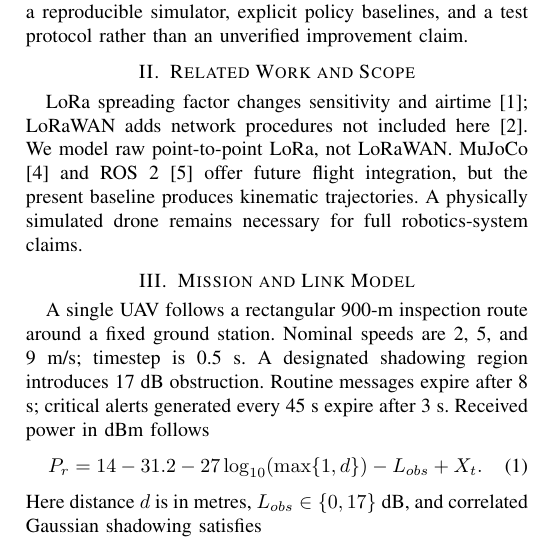
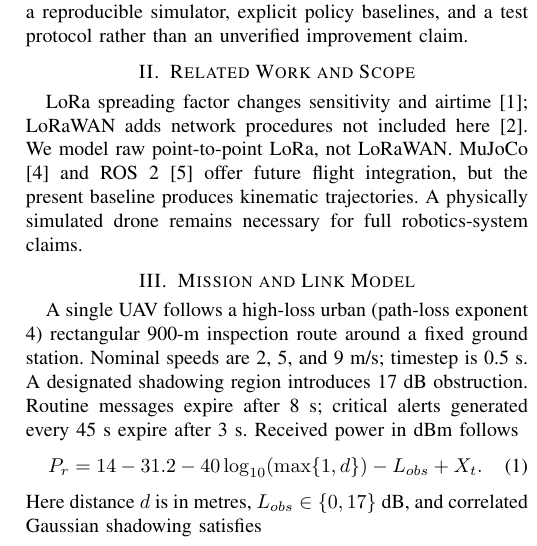
Before and after one commit to lalitkumar790/mars-lora, a LaTeX paper (paper/paper.tex): part of one column of page 1 of 2, cut so that both start at the same text. Compiled offline with pdfLaTeX.

Commit message:
Align manuscript path-loss equation and urban scenario with simulator

```diff
--- a/paper/paper.tex
+++ b/paper/paper.tex
@@ -13,9 +13,9 @@ Robotic operations require more than eventual packet delivery. LoRa trades low-p
 \section{Related Work and Scope}
 LoRa spreading factor changes sensitivity and airtime \cite{bor}; LoRaWAN adds network procedures not included here \cite{centenaro}. We model raw point-to-point LoRa, not LoRaWAN. MuJoCo \cite{todorov} and ROS 2 \cite{macenski} offer future flight integration, but the present baseline produces kinematic trajectories. A physically simulated drone remains necessary for full robotics-system claims.
 \section{Mission and Link Model}
-A single UAV follows a rectangular 900-m inspection route around a fixed ground station. Nominal speeds are 2, 5, and 9 m/s; timestep is 0.5 s. A designated shadowing region introduces 17 dB obstruction. Routine messages expire after 8 s; critical alerts generated every 45 s expire after 3 s.
+A single UAV follows a high-loss urban (path-loss exponent 4) rectangular 900-m inspection route around a fixed ground station. Nominal speeds are 2, 5, and 9 m/s; timestep is 0.5 s. A designated shadowing region introduces 17 dB obstruction. Routine messages expire after 8 s; critical alerts generated every 45 s expire after 3 s.
 Received power in dBm follows
-\begin{equation}P_r=14-31.2-27\log_{10}(\max\{1,d\})-L_{obs}+X_t.\end{equation}
+\begin{equation}P_r=14-31.2-40\log_{10}(\max\{1,d\})-L_{obs}+X_t.\end{equation}
 Here distance $d$ is in metres, $L_{obs}\in\{0,17\}$ dB, and correlated Gaussian shadowing satisfies
 \begin{equation}X_t=0.96X_{t-1}+\sqrt{1-0.96^2}\epsilon_t,\quad\epsilon_t\sim\mathcal N(0,\sigma^2).\end{equation}
 We study $\sigma\in\{1,4,8\}$ dB. SF7--SF12, 125 kHz bandwidth, coding rate 4/5, explicit header, and CRC determine transmitter airtime. Success probability uses an SF-dependent sensitivity sigmoid multiplied by 0.9 synthetic occupancy. This factor is not a realistic co-channel collision model; SF changes assume instantaneous receiver coordination. Estimated TX energy is $0.12\sum_i T_{air,i}$ joules, excluding flight and receiver energy.
```
